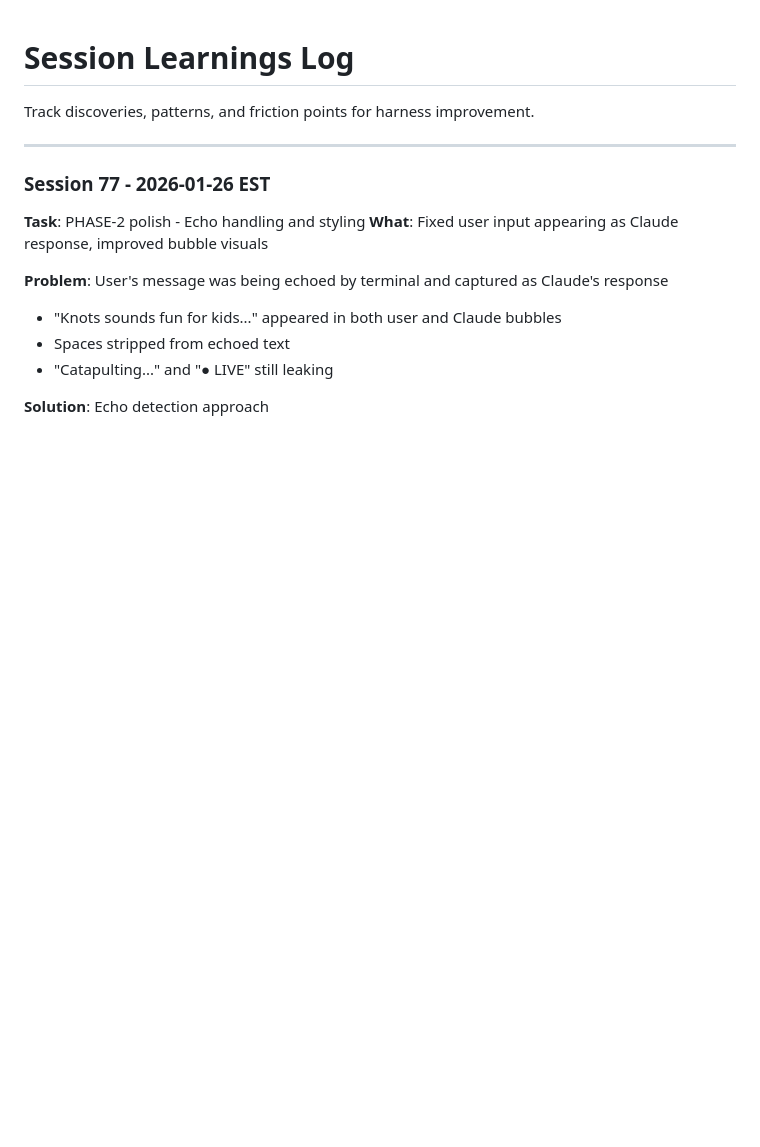
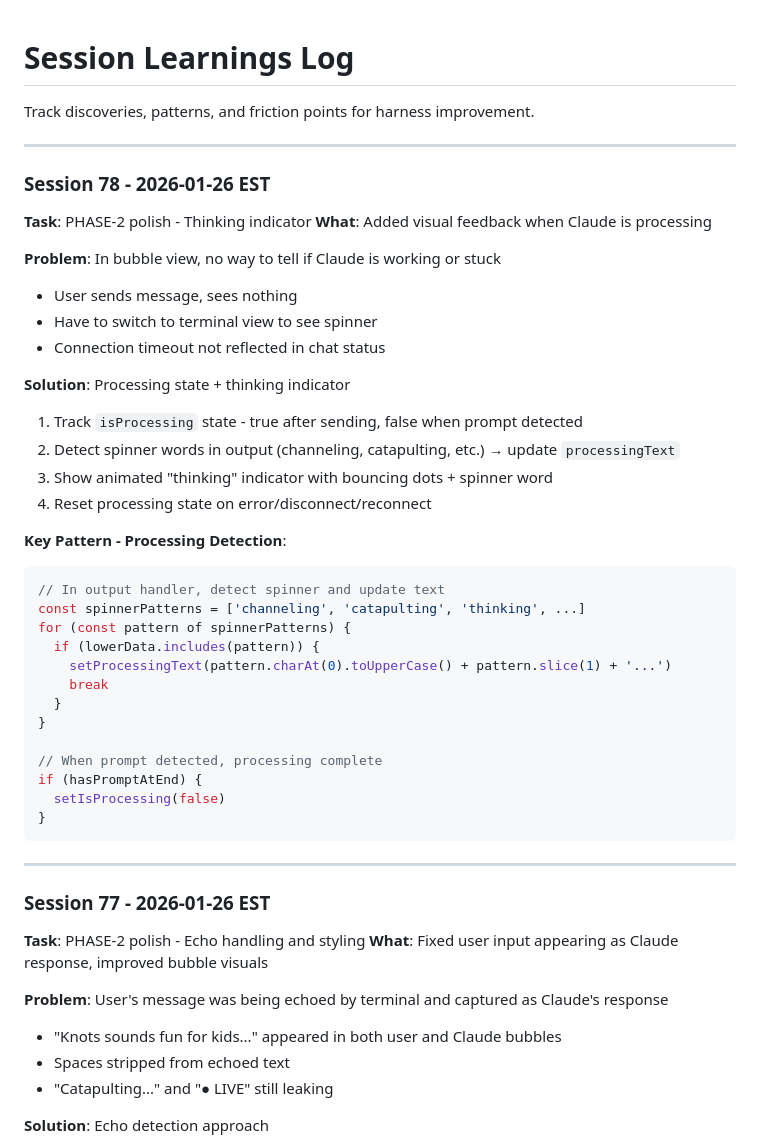
Before and after one commit to stefans71/Hub-LLM, a Markdown page: harness/learnings.md, the part around the change. Rendered like a GitHub page; blank space fills up the shorter version.

Commit message:
chore: session notes

````diff
--- a/harness/learnings.md
+++ b/harness/learnings.md
@@ -1,6 +1,40 @@
 # Session Learnings Log
 
 Track discoveries, patterns, and friction points for harness improvement.
+
+---
+
+### Session 78 - 2026-01-26 EST
+**Task**: PHASE-2 polish - Thinking indicator
+**What**: Added visual feedback when Claude is processing
+
+**Problem**: In bubble view, no way to tell if Claude is working or stuck
+- User sends message, sees nothing
+- Have to switch to terminal view to see spinner
+- Connection timeout not reflected in chat status
+
+**Solution**: Processing state + thinking indicator
+1. Track `isProcessing` state - true after sending, false when prompt detected
+2. Detect spinner words in output (channeling, catapulting, etc.) → update `processingText`
+3. Show animated "thinking" indicator with bouncing dots + spinner word
+4. Reset processing state on error/disconnect/reconnect
+
+**Key Pattern - Processing Detection**:
+```javascript
+// In output handler, detect spinner and update text
+const spinnerPatterns = ['channeling', 'catapulting', 'thinking', ...]
+for (const pattern of spinnerPatterns) {
+  if (lowerData.includes(pattern)) {
+    setProcessingText(pattern.charAt(0).toUpperCase() + pattern.slice(1) + '...')
+    break
+  }
+}
+
+// When prompt detected, processing complete
+if (hasPromptAtEnd) {
+  setIsProcessing(false)
+}
+```
 
 ---
 
````
